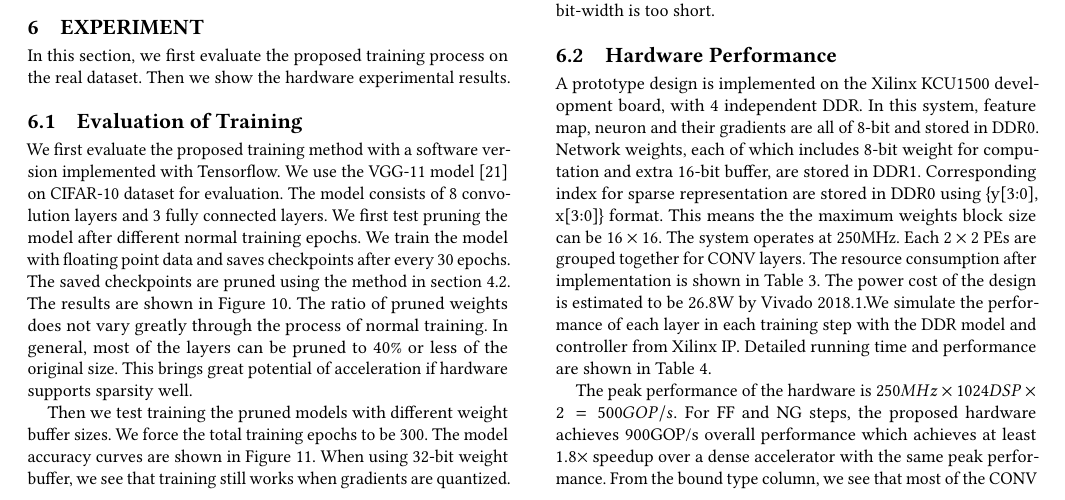
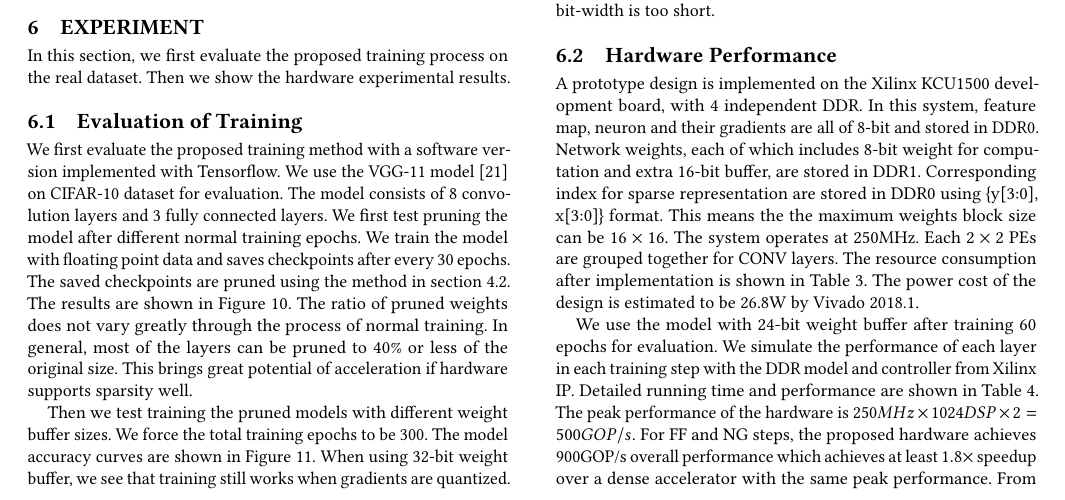
Before and after one commit to GkyHub/FPGA19, a LaTeX paper (main.tex, which reads text/6-experiment.tex): part of page 8 of 10, cut so that both start at the same text. Compiled offline with pdfLaTeX.

Commit message:
update detail

```diff
--- a/text/6-experiment.tex
+++ b/text/6-experiment.tex
@@ -23,11 +23,11 @@ Then we test training the pruned models with different weight buffer sizes. We f
 \input{tables/resource_util.tex}
 
 \subsection{Hardware Performance}
-A prototype design is implemented on the Xilinx KCU1500 development board, with 4 independent DDR. In this system, feature map, neuron and their gradients are all of 8-bit and stored in DDR0. Network weights, each of which includes 8-bit weight for computation and extra 16-bit buffer, are stored in DDR1. Corresponding index for sparse representation are stored in DDR0 using \{y[3:0], x[3:0]\} format. This means the the maximum weights block size can be $16\times 16$. The system operates at 250MHz. Each $2\times 2$ PEs are grouped together for CONV layers. The resource consumption after implementation is shown in Table~\ref{tab:util}. The power cost of the design is estimated to be 26.8W by Vivado 2018.1.We simulate the performance of each layer in each training step with the DDR model and controller from Xilinx IP. Detailed running time and performance are shown in Table~\ref{tab:layerperformance}.
+A prototype design is implemented on the Xilinx KCU1500 development board, with 4 independent DDR. In this system, feature map, neuron and their gradients are all of 8-bit and stored in DDR0. Network weights, each of which includes 8-bit weight for computation and extra 16-bit buffer, are stored in DDR1. Corresponding index for sparse representation are stored in DDR0 using \{y[3:0], x[3:0]\} format. This means the the maximum weights block size can be $16\times 16$. The system operates at 250MHz. Each $2\times 2$ PEs are grouped together for CONV layers. The resource consumption after implementation is shown in Table~\ref{tab:util}. The power cost of the design is estimated to be 26.8W by Vivado 2018.1.
 
 \input{tables/breakdown.tex}
 
-The peak performance of the hardware is $250MHz \times 1024DSP \times 2 = 500GOP/s$. For FF and NG steps, the proposed hardware achieves 900GOP/s overall performance which achieves at least $1.8\times$ speedup over a dense accelerator with the same peak performance. From the bound type column, we see that most of the CONV layers with heavy workload are computation bounded. This shows that the proposed accelerator can handle large network well.
+We use the model with 24-bit weight buffer after training 60 epochs for evaluation. We simulate the performance of each layer in each training step with the DDR model and controller from Xilinx IP. Detailed running time and performance are shown in Table~\ref{tab:layerperformance}. The peak performance of the hardware is $250MHz \times 1024DSP \times 2 = 500GOP/s$. For FF and NG steps, the proposed hardware achieves 900GOP/s overall performance which achieves at least $1.8\times$ speedup over a dense accelerator with the same peak performance. From the bound type column, we see that most of the CONV layers with heavy workload are computation bounded. This shows that the proposed accelerator can handle large network well.
 
 Besides that, those layers which are bandwidth bounded gives insights to hardware design methods. The first layer suffers from the bandwidth problem because the channel number for this layer is small. We only cut $3\times 8$ block for this layer. A small block size increases the ratio between the necessary feature maps and the necessary convolution kernels. Compared with the workload imbalance result in \ref{sec:hw_unroll}, we see that small layers suffer more on bandwidth rather than workload imbalance. Besides reducing the number PEs, increase the buffer size in PEs can help further explore the data locality of 2-d convolution and improves performance.
 
```
Also changed, not shown: main.pdf.
